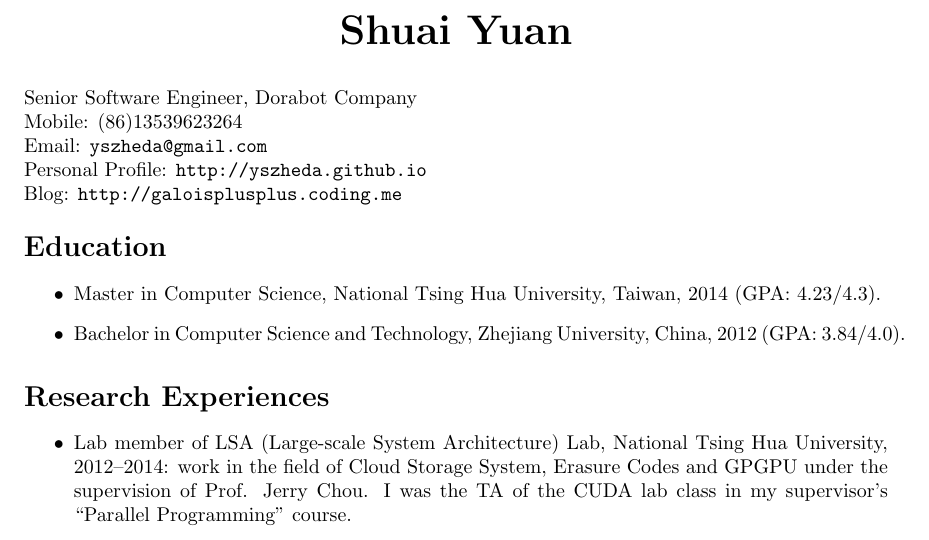
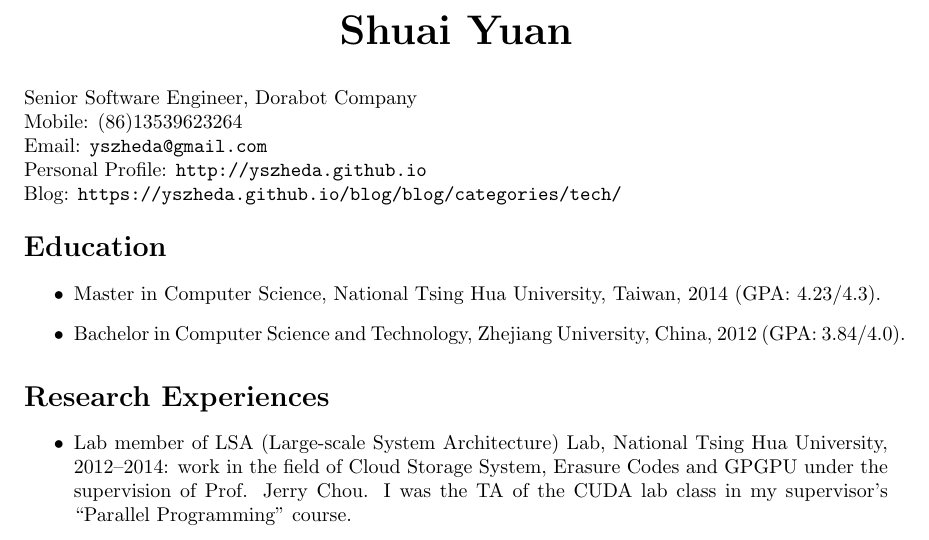
Before and after one commit to yszheda/yszheda.github.io, a LaTeX CV (cv/ShuaiYuan-cv-en.tex): part of page 1 of 3, cut so that both start at the same text. Compiled offline with pdfLaTeX.

Commit message:
Update url

```diff
--- a/cv/ShuaiYuan-cv-en.tex
+++ b/cv/ShuaiYuan-cv-en.tex
@@ -53,7 +53,7 @@
     Mobile: (86)13539623264   \\
     Email: \href{mailto:yszheda@gmail.com}{\tt yszheda@gmail.com}\\
     Personal Profile: \url{http://yszheda.github.io} \\
-    Blog: \url{http://galoisplusplus.coding.me}
+    Blog: \url{https://yszheda.github.io/blog/blog/categories/tech/}
 \end{minipage}
 
 \section*{Education}
```
Also changed, not shown: cv/zh/ShuaiYuan-cv-zh.tex (+1 -1 lines), cv/ShuaiYuan-cv-en.pdf, cv/zh/ShuaiYuan-cv-zh.pdf.
